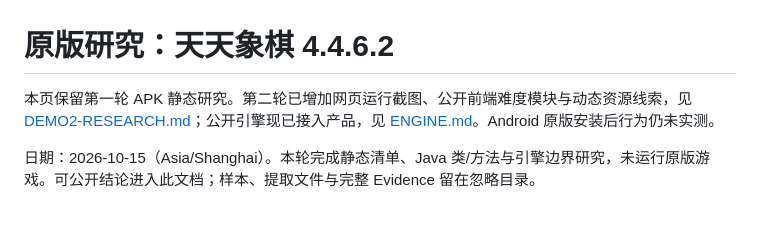
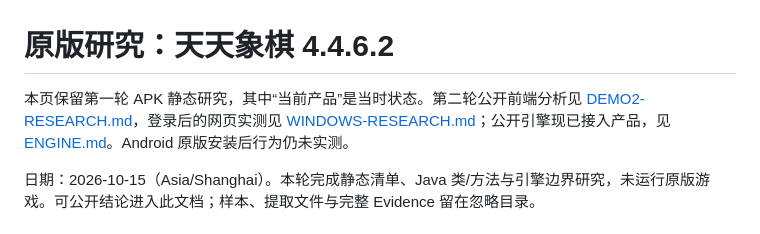
Before and after one commit to wlaog/anxin-xiangqi, a Markdown page: docs/RESEARCH.md, the part around the change. Drawn GitHub-style.

```diff
--- a/docs/RESEARCH.md
+++ b/docs/RESEARCH.md
@@ -1,6 +1,6 @@
 # 原版研究：天天象棋 4.4.6.2
 
-本页保留第一轮 APK 静态研究。第二轮已增加网页运行截图、公开前端难度模块与动态资源线索，见 [DEMO2-RESEARCH.md](DEMO2-RESEARCH.md)；公开引擎现已接入产品，见 [ENGINE.md](ENGINE.md)。Android 原版安装后行为仍未实测。
+本页保留第一轮 APK 静态研究，其中“当前产品”是当时状态。第二轮公开前端分析见 [DEMO2-RESEARCH.md](DEMO2-RESEARCH.md)，登录后的网页实测见 [WINDOWS-RESEARCH.md](WINDOWS-RESEARCH.md)；公开引擎现已接入产品，见 [ENGINE.md](ENGINE.md)。Android 原版安装后行为仍未实测。
 
 日期：2026-10-15（Asia/Shanghai）。本轮完成静态清单、Java 类/方法与引擎边界研究，未运行原版游戏。可公开结论进入此文档；样本、提取文件与完整 Evidence 留在忽略目录。
 
```
Also changed, not shown: docs/DEMO2-RESEARCH.md (+2 -0 lines), docs/WINDOWS-RESEARCH.md (added, +66 -0 lines).
